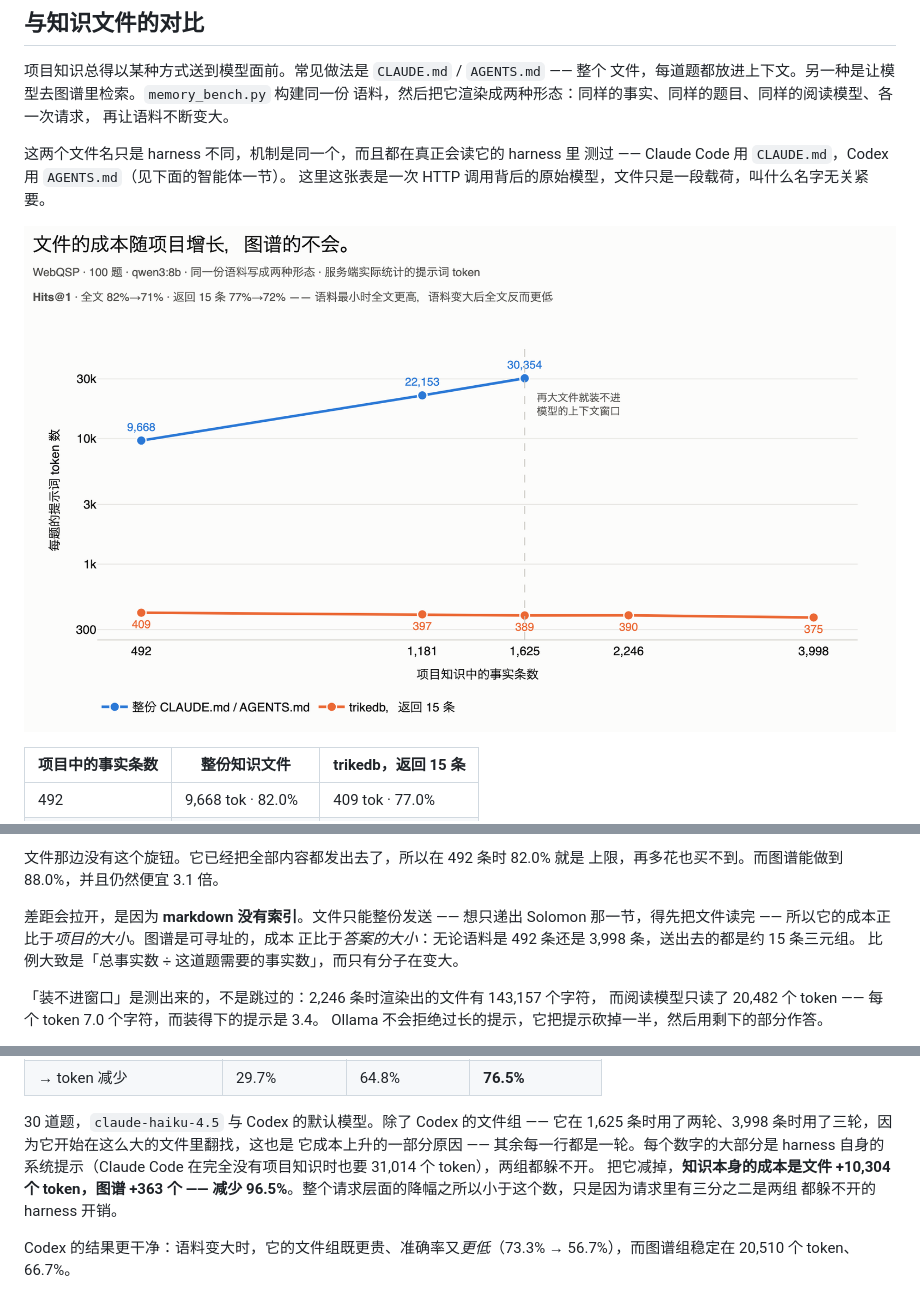
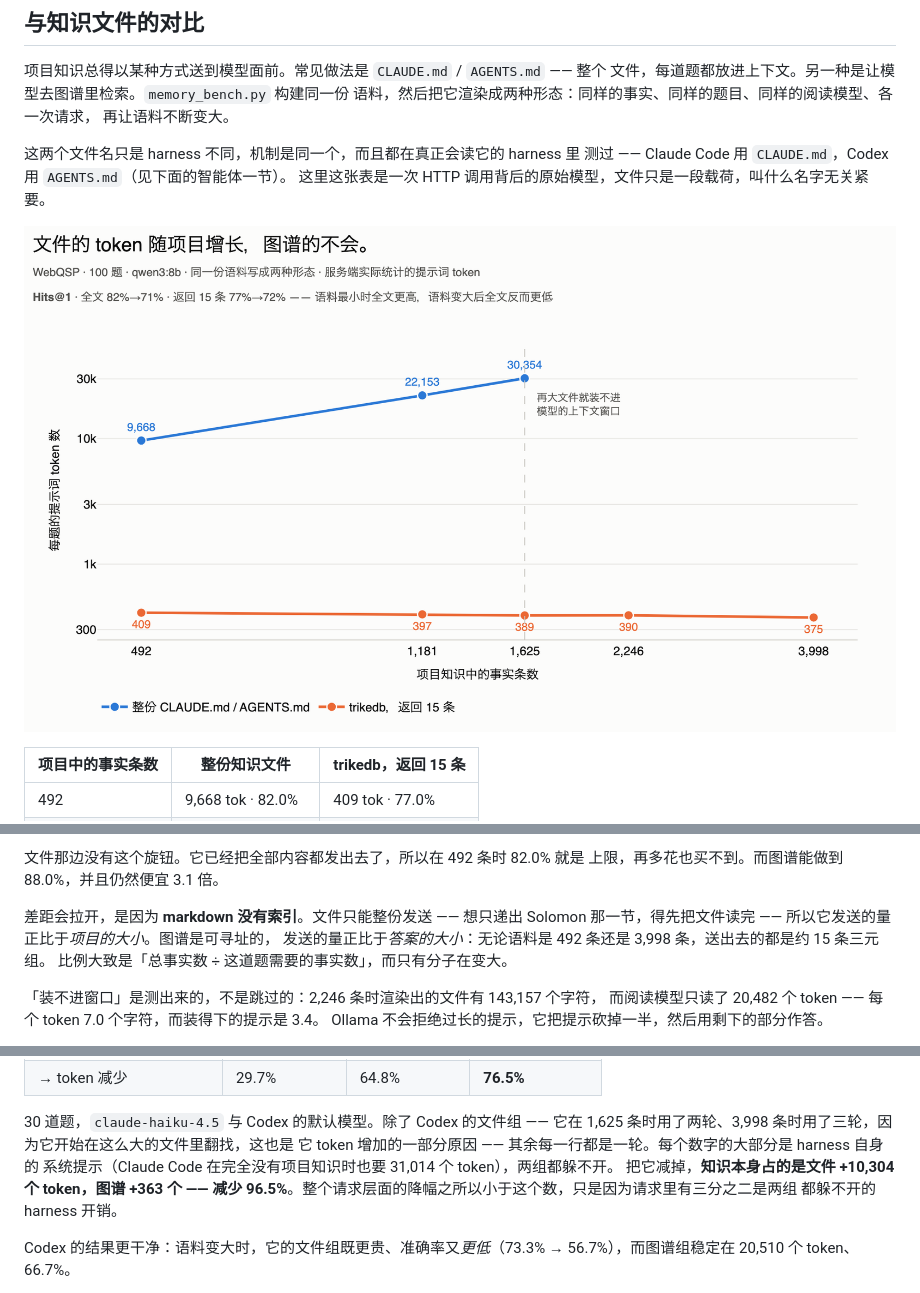
Before and after one commit to RyutoYoda/trikedb, a Markdown page: benchmarks/README_zh.md, 3 parts joined by grey strips. Rendered like a GitHub page; pictures changed too: benchmarks/memory_zh.png.

```diff
--- a/benchmarks/README_zh.md
+++ b/benchmarks/README_zh.md
@@ -87,8 +87,8 @@
 上限，再多花也买不到。而图谱能做到 88.0%，并且仍然便宜 3.1 倍。
 
 差距会拉开，是因为 **markdown 没有索引**。文件只能整份发送 —— 想只递出 Solomon
-那一节，得先把文件读完 —— 所以它的成本正比于*项目的大小*。图谱是可寻址的，成本
-正比于*答案的大小*：无论语料是 492 条还是 3,998 条，送出去的都是约 15 条三元组。
+那一节，得先把文件读完 —— 所以它发送的量正比于*项目的大小*。图谱是可寻址的，
+发送的量正比于*答案的大小*：无论语料是 492 条还是 3,998 条，送出去的都是约 15 条三元组。
 比例大致是「总事实数 ÷ 这道题需要的事实数」，而只有分子在变大。
 
 「装不进窗口」是测出来的，不是跳过的：2,246 条时渲染出的文件有 143,157 个字符，
@@ -136,9 +136,9 @@ token：492 条时 68.0%，到 3,998 条降到 61.0%，而图谱是 77.0% → 68
 
 30 道题，`claude-haiku-4.5` 与 Codex 的默认模型。除了 Codex 的文件组 —— 它在
 1,625 条时用了两轮、3,998 条时用了三轮，因为它开始在这么大的文件里翻找，这也是
-它成本上升的一部分原因 —— 其余每一行都是一轮。每个数字的大部分是 harness 自身的
+它 token 增加的一部分原因 —— 其余每一行都是一轮。每个数字的大部分是 harness 自身的
 系统提示（Claude Code 在完全没有项目知识时也要 31,014 个 token），两组都躲不开。
-把它减掉，**知识本身的成本是文件 +10,304 个 token，图谱 +363 个 —— 减少
+把它减掉，**知识本身占的是文件 +10,304 个 token，图谱 +363 个 —— 减少
 96.5%**。整个请求层面的降幅之所以小于这个数，只是因为请求里有三分之二是两组
 都躲不开的 harness 开销。
 
```
Also changed, not shown: benchmarks/README.md (+5 -4 lines), benchmarks/README_jp.md (+4 -4 lines), benchmarks/memory.png, benchmarks/memory_jp.png, 1 other file.
